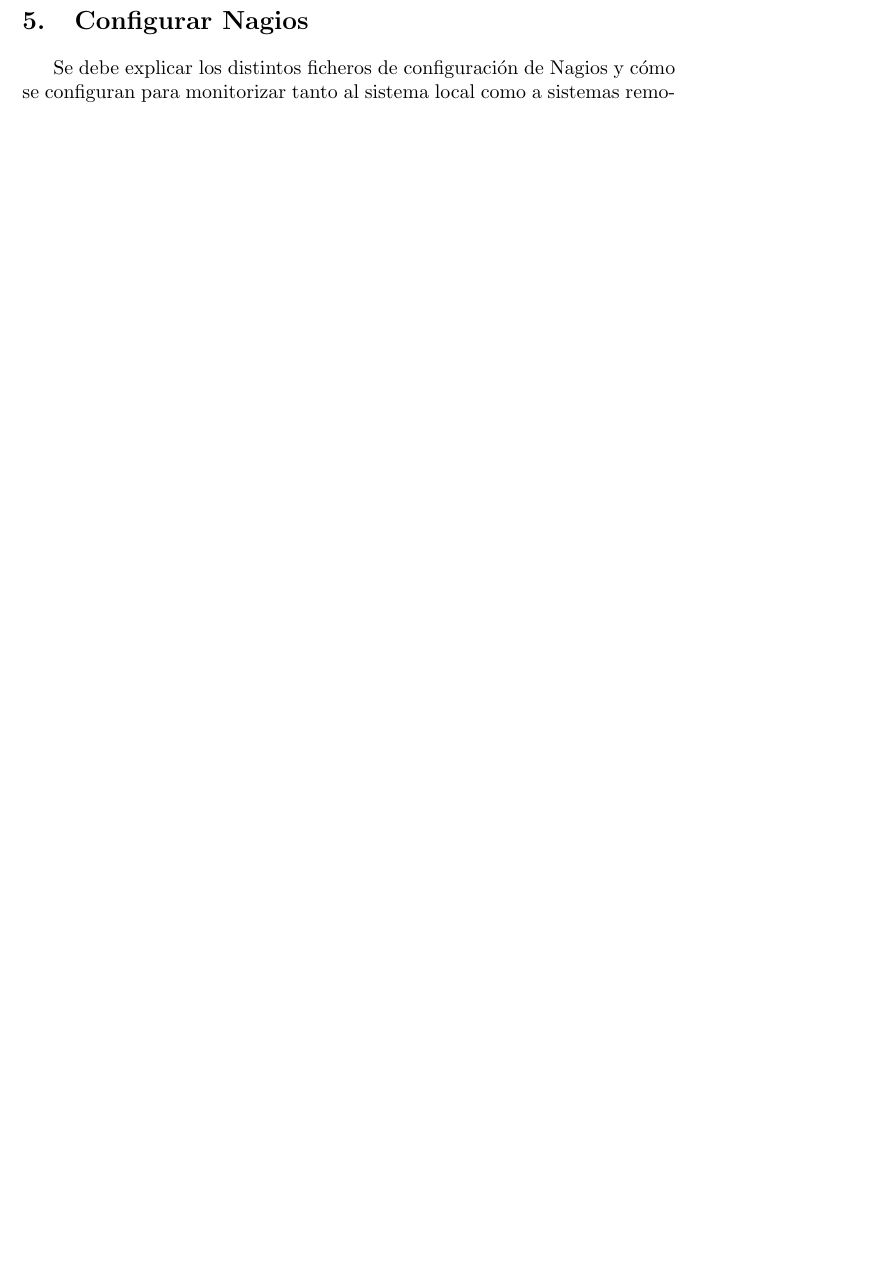
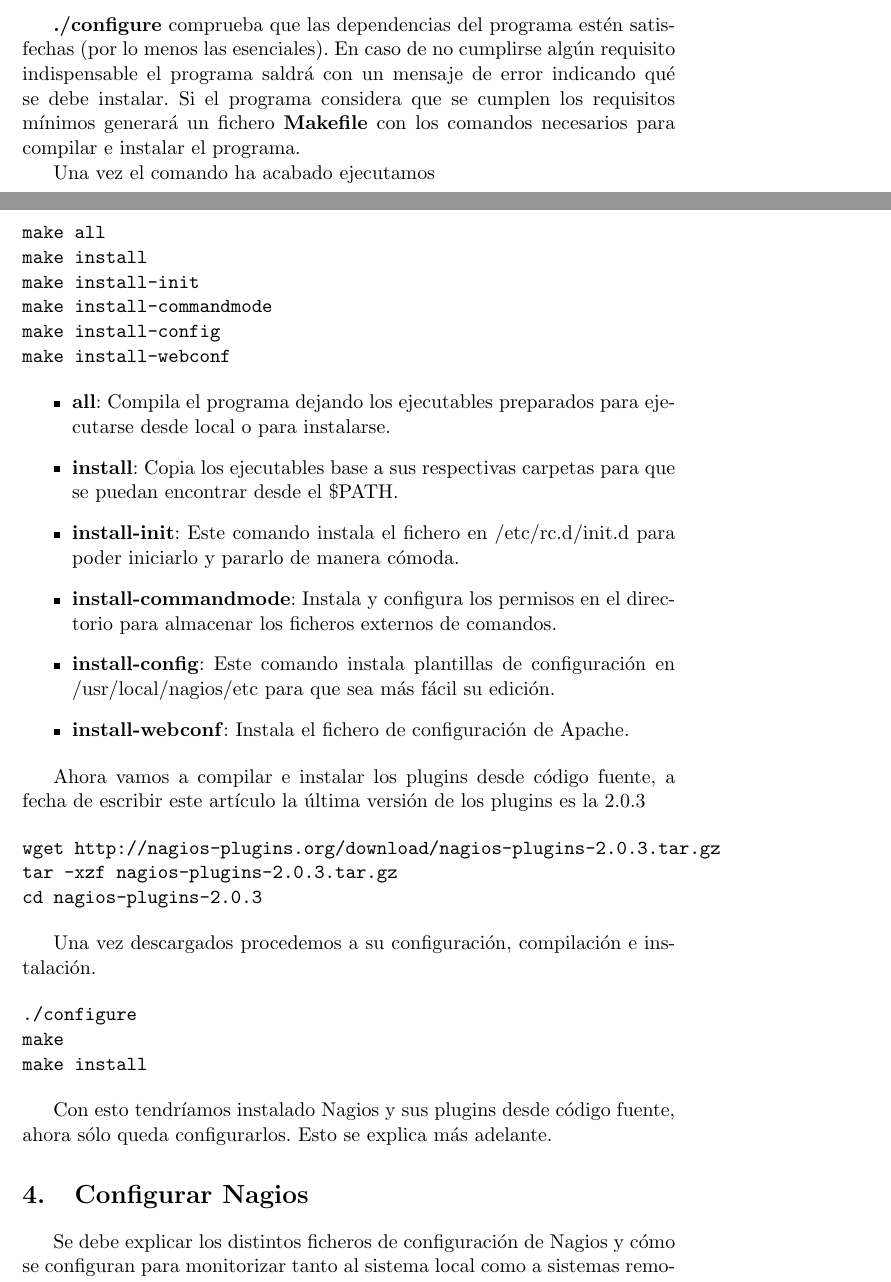
Before and after one commit to MihaiLupoiu/documentoNagios, a LaTeX document (basememoria.tex): part of page 2 of 3 before the commit and two parts of pages 3 and 4 of 5 after it, the two joined at a grey line, cut at the place of the change, the shorter picture padded with empty space. Compiled offline with pdfLaTeX.

Commit message:
Finished explaining the configuration

```diff
--- a/basememoria.tex
+++ b/basememoria.tex
@@ -40,13 +95,52 @@
+\textbf{./configure} comprueba que las dependencias del programa estén satisfechas (por lo menos las esenciales). En caso de no cumplirse algún requisito indispensable el programa saldrá con un mensaje de error indicando qué se debe instalar. Si el programa considera que se cumplen los requisitos mínimos generará un fichero \textbf{Makefile} con los comandos necesarios para compilar e instalar el programa.
+
+Una vez el comando ha acabado ejecutamos
+
+\begin{verbatim}
+make all
+make install
+make install-init
+make install-commandmode
+make install-config
+make install-webconf
+\end{verbatim}
+
+\begin{itemize}
+\item \textbf{all}: Compila el programa dejando los ejecutables preparados para ejecutarse desde local o para instalarse.
+\item \textbf{install}: Copia los ejecutables base a sus respectivas carpetas para que se puedan encontrar desde el \$PATH.
+\item \textbf{install-init}: Este comando instala el fichero en /etc/rc.d/init.d para poder iniciarlo y pararlo de manera cómoda.
+\item \textbf{install-commandmode}: Instala y configura los permisos en el directorio para almacenar los ficheros externos de comandos.
+\item \textbf{install-config}: Este comando instala plantillas de configuración en /usr/local/nagios/etc para que sea más fácil su edición.
+\item \textbf{install-webconf}: Instala el fichero de configuración de Apache.
+\end{itemize}
+
+Ahora vamos a compilar e instalar los plugins desde código fuente, a fecha de escribir este artículo la última versión de los plugins es la 2.0.3
+
+\begin{verbatim}
+wget http://nagios-plugins.org/download/nagios-plugins-2.0.3.tar.gz
+tar -xzf nagios-plugins-2.0.3.tar.gz
+cd nagios-plugins-2.0.3
+\end{verbatim}
+
+Una vez descargados procedemos a su configuración, compilación e instalación.
+
+\begin{verbatim}
+./configure
+make
+make install
+\end{verbatim}
+
+Con esto tendríamos instalado Nagios y sus plugins desde código fuente, ahora sólo queda configurarlos. Esto se explica más adelante.
+
+\section{Configurar Nagios}
+
+Se debe explicar los distintos ficheros de configuración de Nagios y cómo se configuran para
+monitorizar tanto al sistema local como a sistemas remotos.
 
 \section{Acceso a Nagios mediante el navegador}
 
 Se debe explicar cómo se debe configurar el servidor web para acceder a Nagios a través del navegador
 y  tambíen la interfaz web que presenta Nagios.
-
-\section{Configurar Nagios}
-
-Se debe explicar los distintos ficheros de configuración de Nagios y cómo se configuran para
-monitorizar tanto al sistema local como a sistemas remotos.
 
 \section{Experiencia de instalación y configuración de  Nagios}
 
```
Also changed, not shown: basememoria.pdf, basememoria.tex (59 more changed lines).
